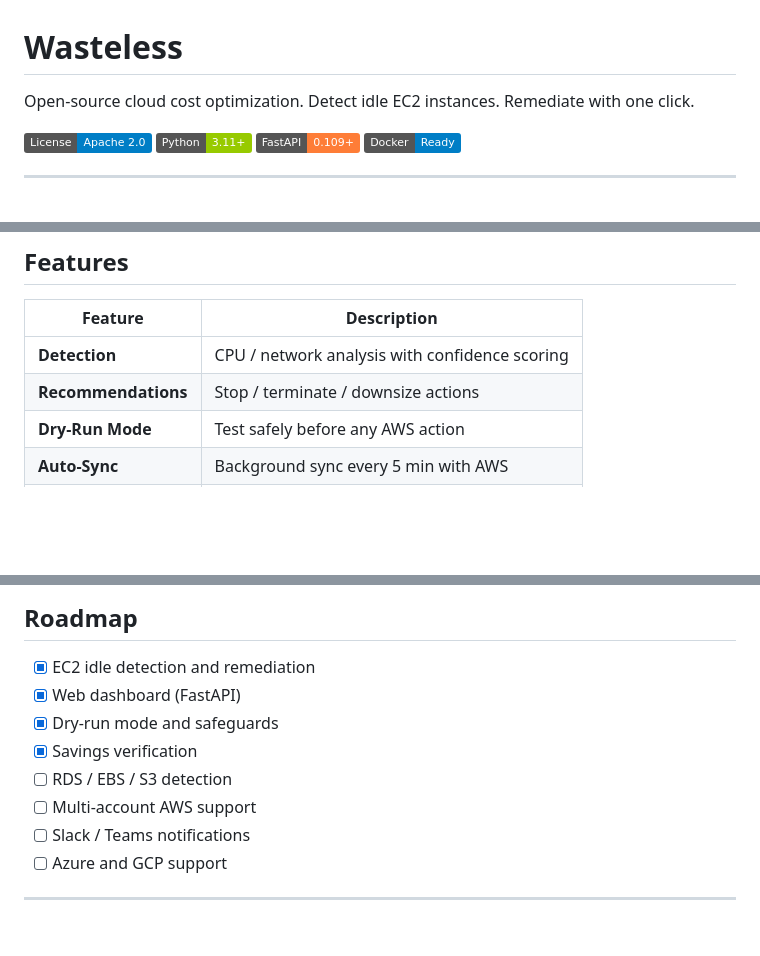
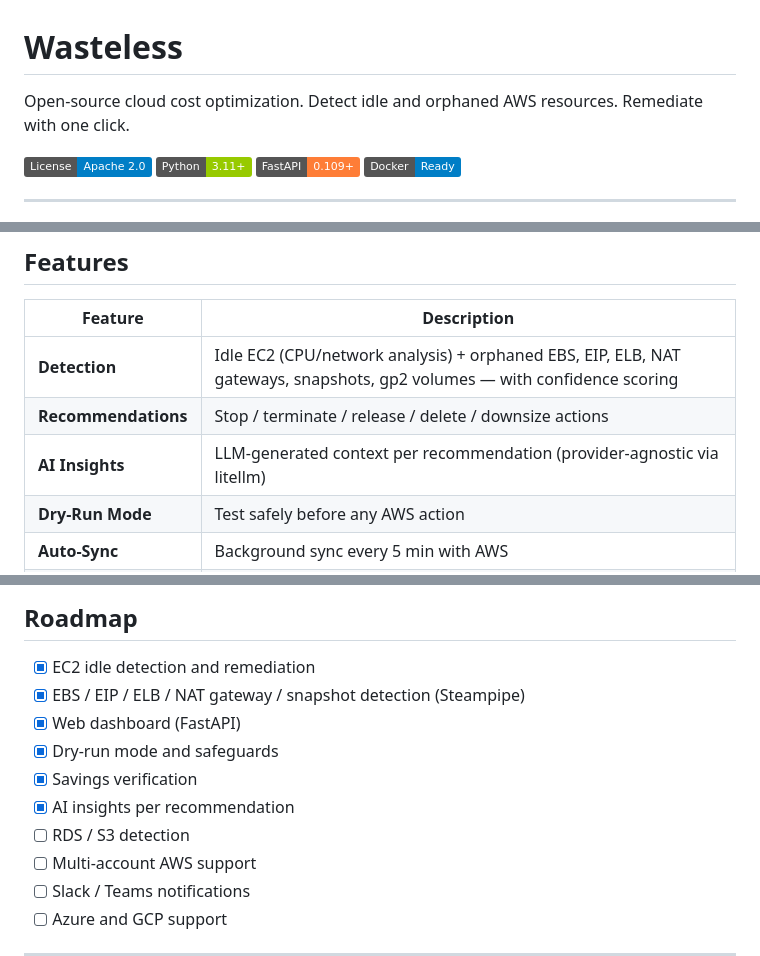
Before and after one commit to wasteless-io/wasteless, a Markdown page: README.md, 3 parts joined by grey strips. Rendered like a GitHub page; badges without logos; blank space fills up the shorter version.

```diff
--- a/README.md
+++ b/README.md
@@ -1,6 +1,6 @@
 # Wasteless
 
-Open-source cloud cost optimization. Detect idle EC2 instances. Remediate with one click.
+Open-source cloud cost optimization. Detect idle and orphaned AWS resources. Remediate with one click.
 
 [![License: Apache 2.0](https://img.shields.io/badge/License-Apache%202.0-blue.svg)](LICENSE)
 [![Python 3.11+](https://img.shields.io/badge/Python-3.11+-green.svg)](https://www.python.org/)
@@ -169,8 +169,9 @@ Before executing any action, Wasteless validates 7 conditions:
 
 | Feature | Description |
 |---------|-------------|
-| **Detection** | CPU / network analysis with confidence scoring |
-| **Recommendations** | Stop / terminate / downsize actions |
+| **Detection** | Idle EC2 (CPU/network analysis) + orphaned EBS, EIP, ELB, NAT gateways, snapshots, gp2 volumes — with confidence scoring |
+| **Recommendations** | Stop / terminate / release / delete / downsize actions |
+| **AI Insights** | LLM-generated context per recommendation (provider-agnostic via litellm) |
 | **Dry-Run Mode** | Test safely before any AWS action |
 | **Auto-Sync** | Background sync every 5 min with AWS |
 | **Action History** | Full audit trail with rollback snapshots |
@@ -239,10 +244,12 @@ cd ui && python run_tests.py
 ## Roadmap
 
 - [x] EC2 idle detection and remediation
+- [x] EBS / EIP / ELB / NAT gateway / snapshot detection (Steampipe)
 - [x] Web dashboard (FastAPI)
 - [x] Dry-run mode and safeguards
 - [x] Savings verification
-- [ ] RDS / EBS / S3 detection
+- [x] AI insights per recommendation
+- [ ] RDS / S3 detection
 - [ ] Multi-account AWS support
 - [ ] Slack / Teams notifications
 - [ ] Azure and GCP support
```
Also changed, not shown: other parts of README.md (+14 -10 lines), docs/DEVELOPMENT.md (+6 -4 lines), CONTRIBUTING.md (renamed from docs/CONTRIBUTING.md).
